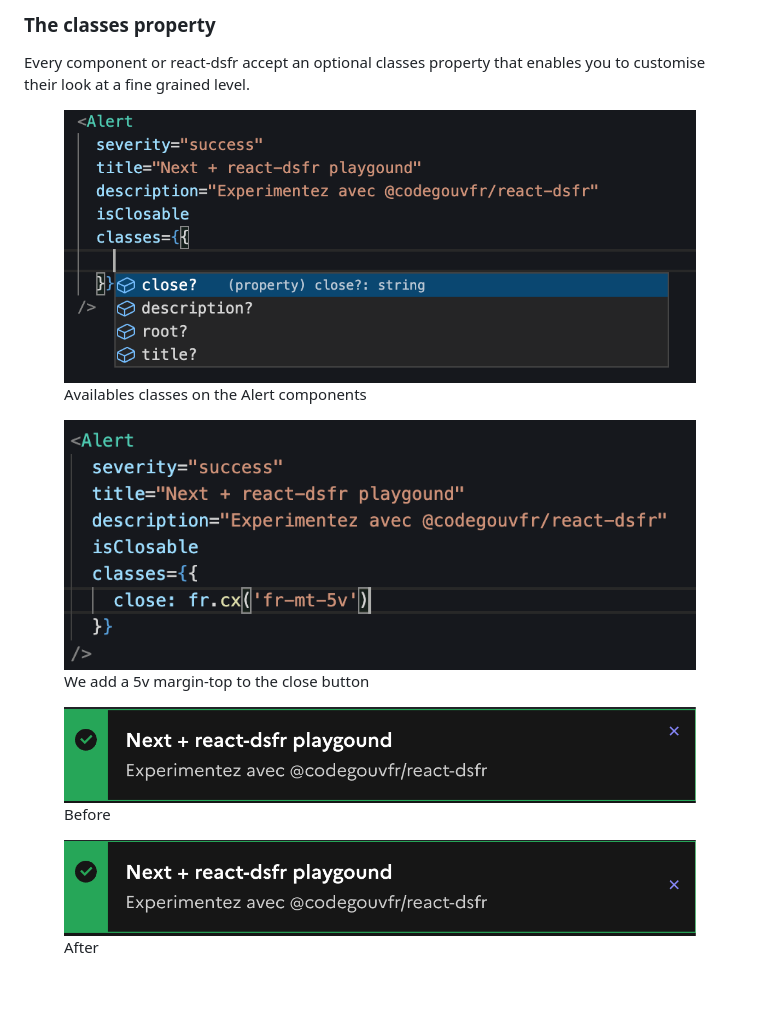
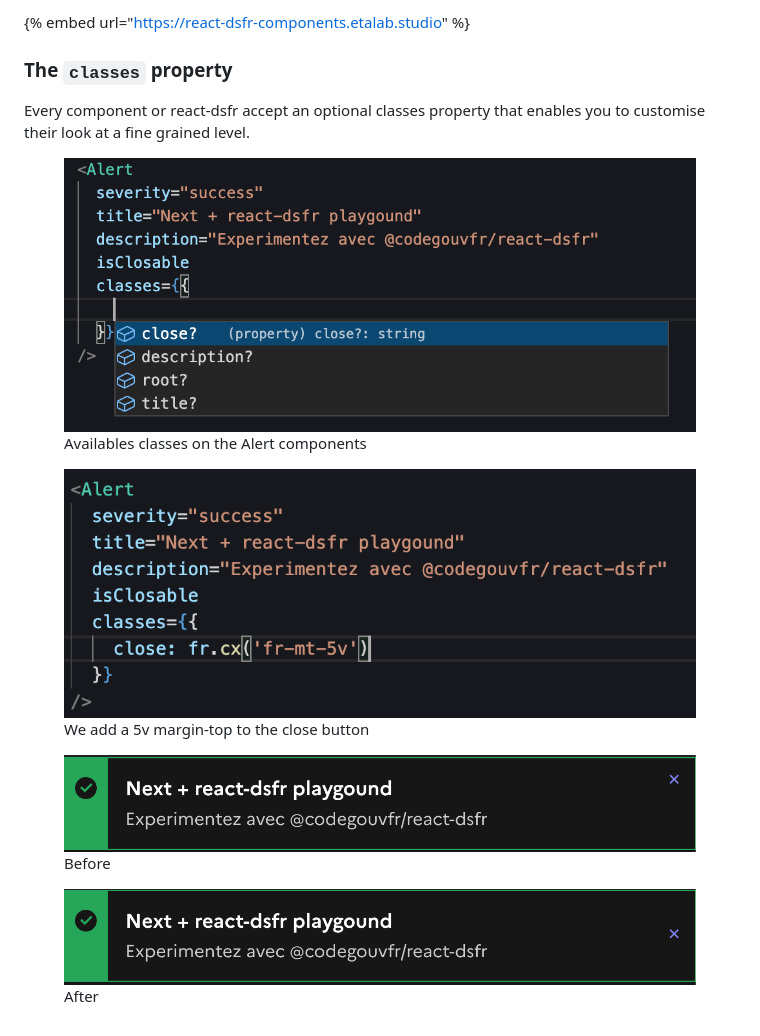
Before and after one commit to codegouvfr/react-dsfr, a Markdown page: components.md, the part around one of its changes. GitHub-like rendering; pictures changed too: .gitbook/assets/image (1).png, .gitbook/assets/image (4).png, .gitbook/assets/image (5).png; blank space fills up the shorter version.

```diff
--- a/components.md
+++ b/components.md
@@ -4,5 +4,7 @@ The components are documented on [a separate website (Storybook)](https://react-
 
-### The classes property
+{% embed url="https://react-dsfr-components.etalab.studio" %}
+
+### The `classes` property
 
 Every component or react-dsfr accept an optional classes property that enables you to customise their look at a fine grained level. &#x20;
 
```
Also changed, not shown: other parts of components.md (+5 -5 lines), SUMMARY.md (+1 -1 lines), class-names-type-safety.md (added, +28 -0 lines), icons.md (+2 -2 lines).
